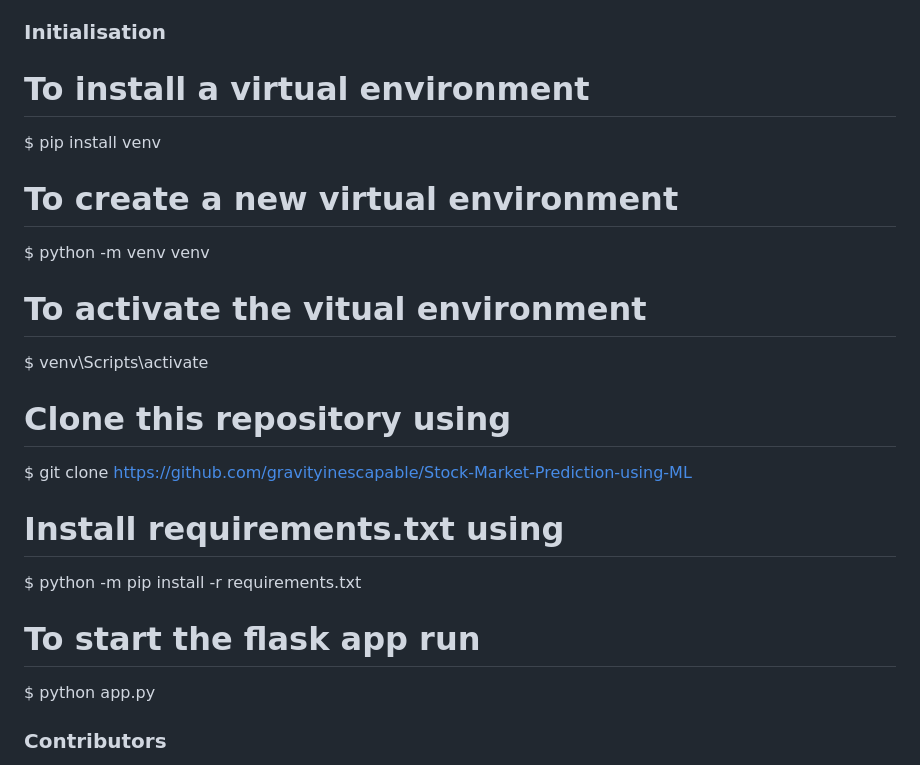
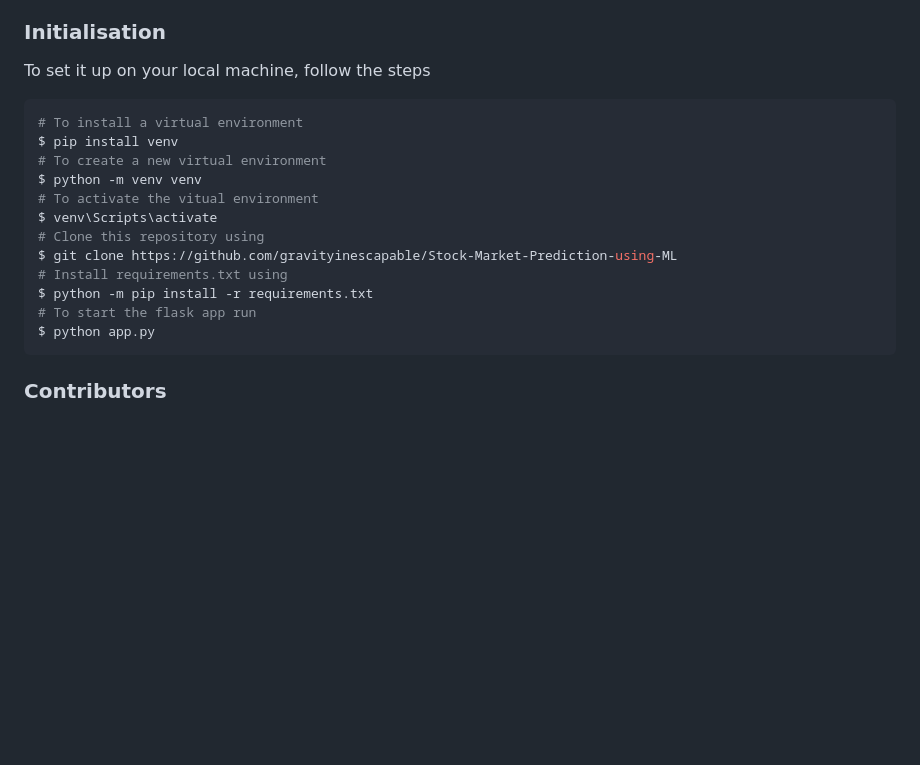
Before and after one commit to gravityinescapable/Stock-Market-Prediction-using-ML, a Markdown page: README.md, the part around the change. Drawn GitHub-style; blank space fills up the shorter version.

````diff
--- a/README.md
+++ b/README.md
@@ -37,6 +37,8 @@ The codebase is organized into the following components:
 - `sentiment_results_NIFTY_50_INDEXNSE.csv`: CSV file containing sentiment scores for NSE NIFTY 50 index data
 
 ### Initialisation
+To set it up on your local machine, follow the steps
+```bash
 # To install a virtual environment
 $ pip install venv
 # To create a new virtual environment
@@ -49,6 +51,7 @@ $ git clone https://github.com/gravityinescapable/Stock-Market-Prediction-using-
 $ python -m pip install -r requirements.txt
 # To start the flask app run
 $ python app.py
+```
 
 ### Contributors
 - Rishika Sharma (210002063)
````
